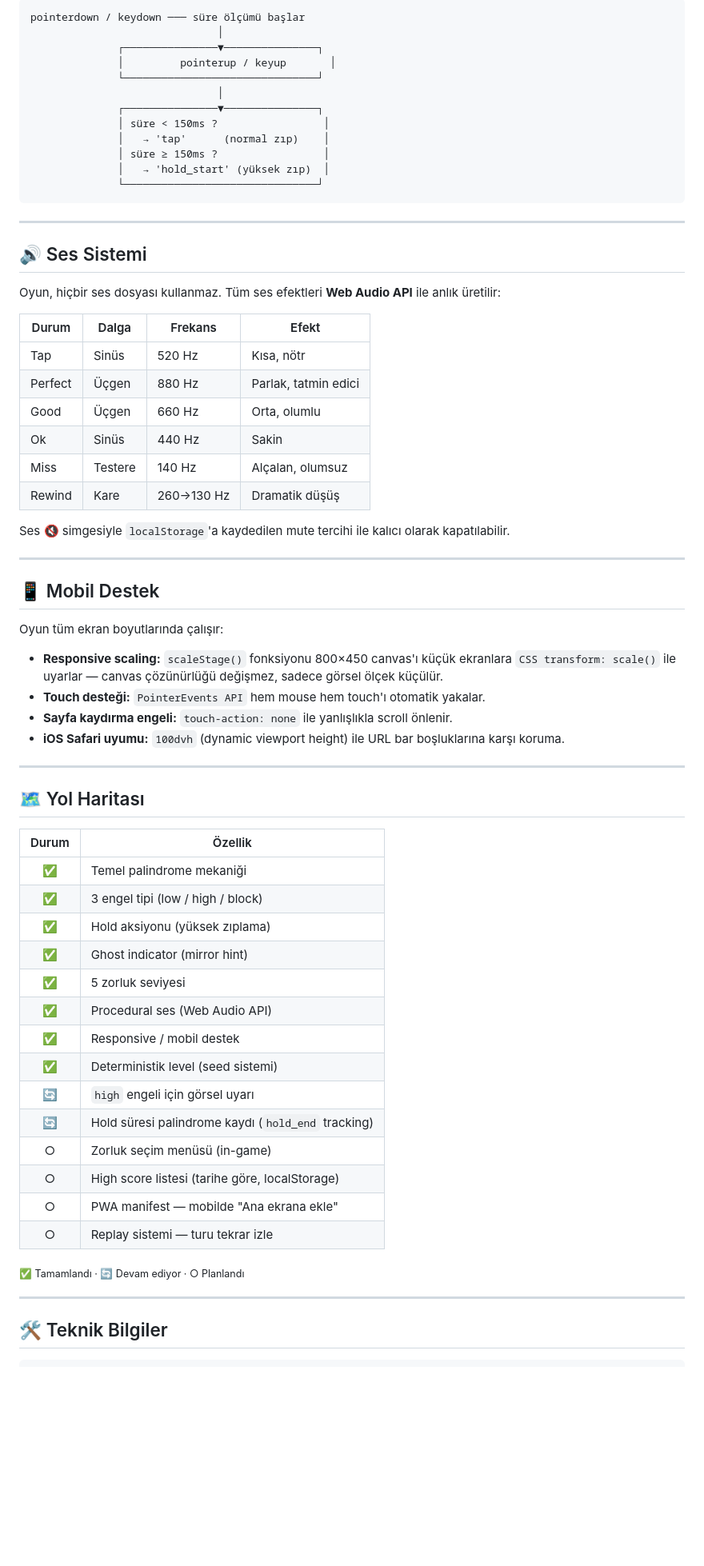
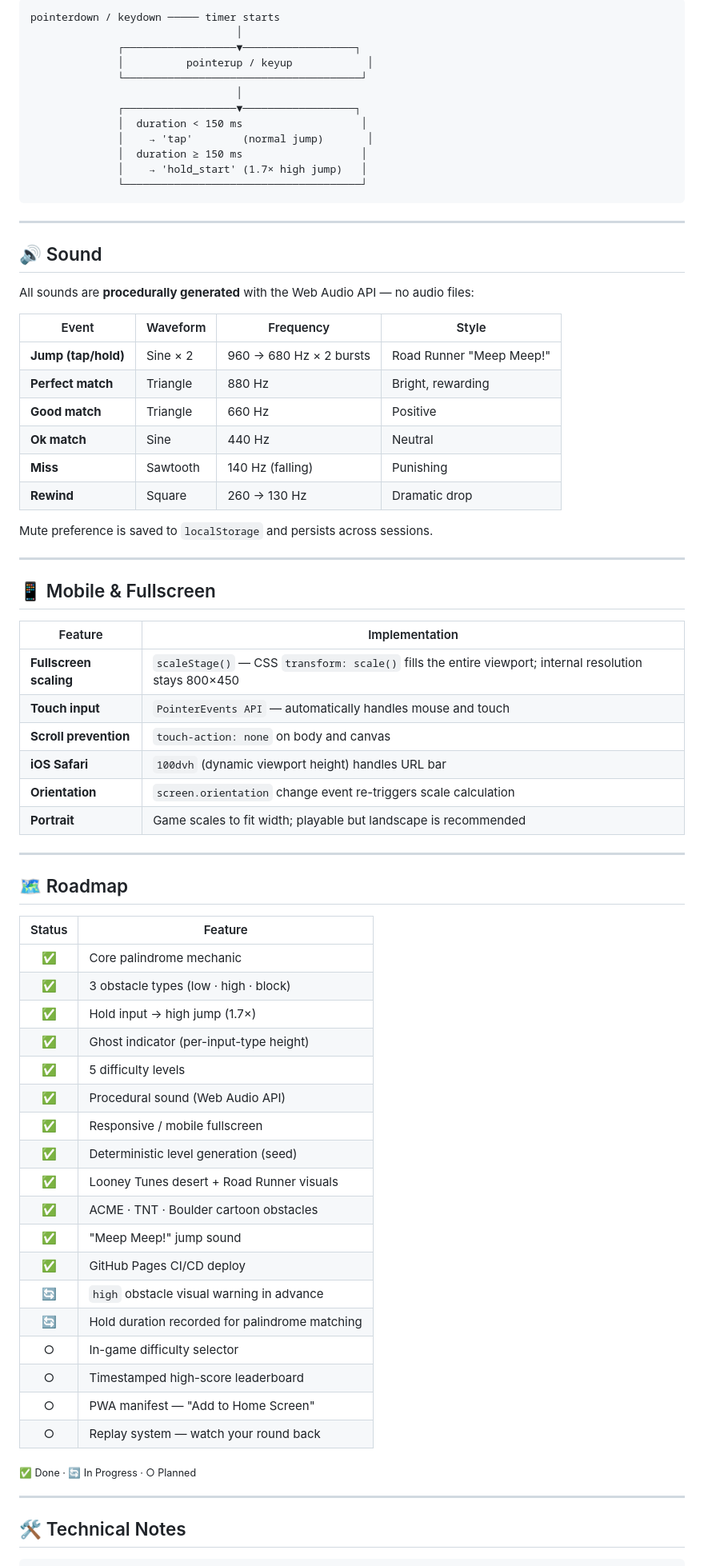
Before and after one commit to kutluhangil/PalindromeRunner, a Markdown page: README.md, the part around one of its changes. Shown at 80% size. Drawn GitHub-style; blank space fills up the shorter version.

````diff
--- a/README.md
+++ b/README.md
@@ -381,72 +363,78 @@ validate(input: InputEvent): ValidationResult {
 
 ```
-pointerdown / keydown ─── süre ölçümü başlar
-                              │
-              ┌───────────────▼───────────────┐
-              │         pointerup / keyup       │
-              └───────────────────────────────┘
-                              │
-              ┌───────────────▼───────────────┐
-              │ süre < 150ms ?                 │
-              │   → 'tap'      (normal zıp)    │
-              │ süre ≥ 150ms ?                 │
-              │   → 'hold_start' (yüksek zıp)  │
-              └───────────────────────────────┘
+pointerdown / keydown ───── timer starts
+                                 │
+              ┌──────────────────▼──────────────────┐
+              │          pointerup / keyup            │
+              └──────────────────────────────────────┘
+                                 │
+              ┌──────────────────▼──────────────────┐
+              │  duration < 150 ms                   │
+              │    → 'tap'        (normal jump)       │
+              │  duration ≥ 150 ms                   │
+              │    → 'hold_start' (1.7× high jump)   │
+              └──────────────────────────────────────┘
 ```
 
 ---
 
-## 🔊 Ses Sistemi
+## 🔊 Sound
 
-Oyun, hiçbir ses dosyası kullanmaz. Tüm ses efektleri **Web Audio API** ile anlık üretilir:
+All sounds are **procedurally generated** with the Web Audio API — no audio files:
 
-| Durum | Dalga | Frekans | Efekt |
+| Event | Waveform | Frequency | Style |
 |---|---|---|---|
-| Tap | Sinüs | 520 Hz | Kısa, nötr |
-| Perfect | Üçgen | 880 Hz | Parlak, tatmin edici |
-| Good | Üçgen | 660 Hz | Orta, olumlu |
-| Ok | Sinüs | 440 Hz | Sakin |
-| Miss | Testere | 140 Hz | Alçalan, olumsuz |
-| Rewind | Kare | 260→130 Hz | Dramatik düşüş |
+| **Jump (tap/hold)** | Sine × 2 | 960 → 680 Hz × 2 bursts | Road Runner "Meep Meep!" |
+| **Perfect match** | Triangle | 880 Hz | Bright, rewarding |
+| **Good match** | Triangle | 660 Hz | Positive |
+| **Ok match** | Sine | 440 Hz | Neutral |
+| **Miss** | Sawtooth | 140 Hz (falling) | Punishing |
+| **Rewind** | Square | 260 → 130 Hz | Dramatic drop |
 
-Ses 🔇 simgesiyle `localStorage`'a kaydedilen mute tercihi ile kalıcı olarak kapatılabilir.
+Mute preference is saved to `localStorage` and persists across sessions.
 
 ---
 
-## 📱 Mobil Destek
+## 📱 Mobile & Fullscreen
 
-Oyun tüm ekran boyutlarında çalışır:
-
-- **Responsive scaling:** `scaleStage()` fonksiyonu 800×450 canvas'ı küçük ekranlara `CSS transform: scale()` ile uyarlar — canvas çözünürlüğü değişmez, sadece görsel ölçek küçülür.
-- **Touch desteği:** `PointerEvents API` hem mouse hem touch'ı otomatik yakalar.
-- **Sayfa kaydırma engeli:** `touch-action: none` ile yanlışlıkla scroll önlenir.
-- **iOS Safari uyumu:** `100dvh` (dynamic viewport height) ile URL bar boşluklarına karşı koruma.
+| Feature | Implementation |
+|---|---|
+| **Fullscreen scaling** | `scaleStage()` — CSS `transform: scale()` fills the entire viewport; internal resolution stays 800×450 |
+| **Touch input** | `PointerEvents API` — automatically handles mouse and touch |
+| **Scroll prevention** | `touch-action: none` on body and canvas |
+| **iOS Safari** | `100dvh` (dynamic viewport height) handles URL bar |
+| **Orientation** | `screen.orientation` change event re-triggers scale calculation |
+| **Portrait** | Game scales to fit width; playable but landscape is recommended |
 
 ---
 
-## 🗺 Yol Haritası
+## 🗺 Roadmap
 
-| Durum | Özellik |
+| Status | Feature |
 |:---:|---|
-| ✅ | Temel palindrome mekaniği |
-| ✅ | 3 engel tipi (low / high / block) |
-| ✅ | Hold aksiyonu (yüksek zıplama) |
-| ✅ | Ghost indicator (mirror hint) |
-| ✅ | 5 zorluk seviyesi |
-| ✅ | Procedural ses (Web Audio API) |
-| ✅ | Responsive / mobil destek |
-| ✅ | Deterministik level (seed sistemi) |
-| 🔄 | `high` engeli için görsel uyarı |
-| 🔄 | Hold süresi palindrome kaydı (`hold_end` tracking) |
-| ○ | Zorluk seçim menüsü (in-game) |
-| ○ | High score listesi (tarihe göre, localStorage) |
-| ○ | PWA manifest — mobilde "Ana ekrana ekle" |
-| ○ | Replay sistemi — turu tekrar izle |
+| ✅ | Core palindrome mechanic |
+| ✅ | 3 obstacle types (low · high · block) |
+| ✅ | Hold input → high jump (1.7×) |
+| ✅ | Ghost indicator (per-input-type height) |
+| ✅ | 5 difficulty levels |
+| ✅ | Procedural sound (Web Audio API) |
+| ✅ | Responsive / mobile fullscreen |
+| ✅ | Deterministic level generation (seed) |
+| ✅ | Looney Tunes desert + Road Runner visuals |
+| ✅ | ACME · TNT · Boulder cartoon obstacles |
+| ✅ | "Meep Meep!" jump sound |
+| ✅ | GitHub Pages CI/CD deploy |
+| 🔄 | `high` obstacle visual warning in advance |
+| 🔄 | Hold duration recorded for palindrome matching |
+| ○ | In-game difficulty selector |
+| ○ | Timestamped high-score leaderboard |
+| ○ | PWA manifest — "Add to Home Screen" |
+| ○ | Replay system — watch your round back |
 
-<sub>✅ Tamamlandı · 🔄 Devam ediyor · ○ Planlandı</sub>
+<sub>✅ Done · 🔄 In Progress · ○ Planned</sub>
 
 ---
 
-## 🛠 Teknik Bilgiler
+## 🛠 Technical Notes
 
 ```
````
Also changed, not shown: other parts of README.md (+208 -216 lines).
